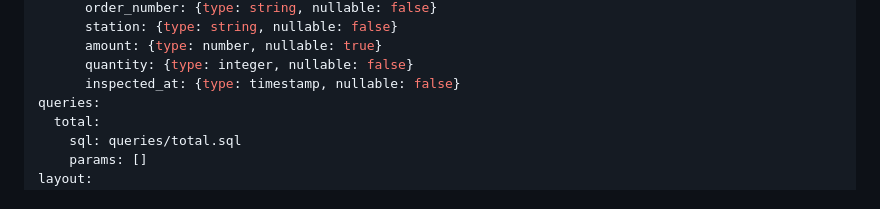
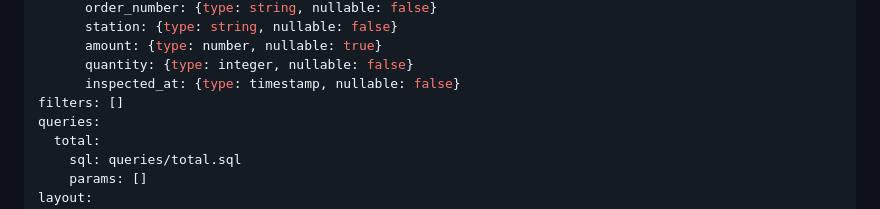
Before and after one commit to legout/featherBI, a Markdown page: project/research/runtime-large-file-memory-probe.md, the part around the change. Rendered like a GitHub page.

Commit message:
docs: add required filters field to probe replay YAML (#21)

```diff
--- a/project/research/runtime-large-file-memory-probe.md
+++ b/project/research/runtime-large-file-memory-probe.md
@@ -50,6 +50,7 @@ sources:
       amount: {type: number, nullable: true}
       quantity: {type: integer, nullable: false}
       inspected_at: {type: timestamp, nullable: false}
+filters: []
 queries:
   total:
     sql: queries/total.sql
```
